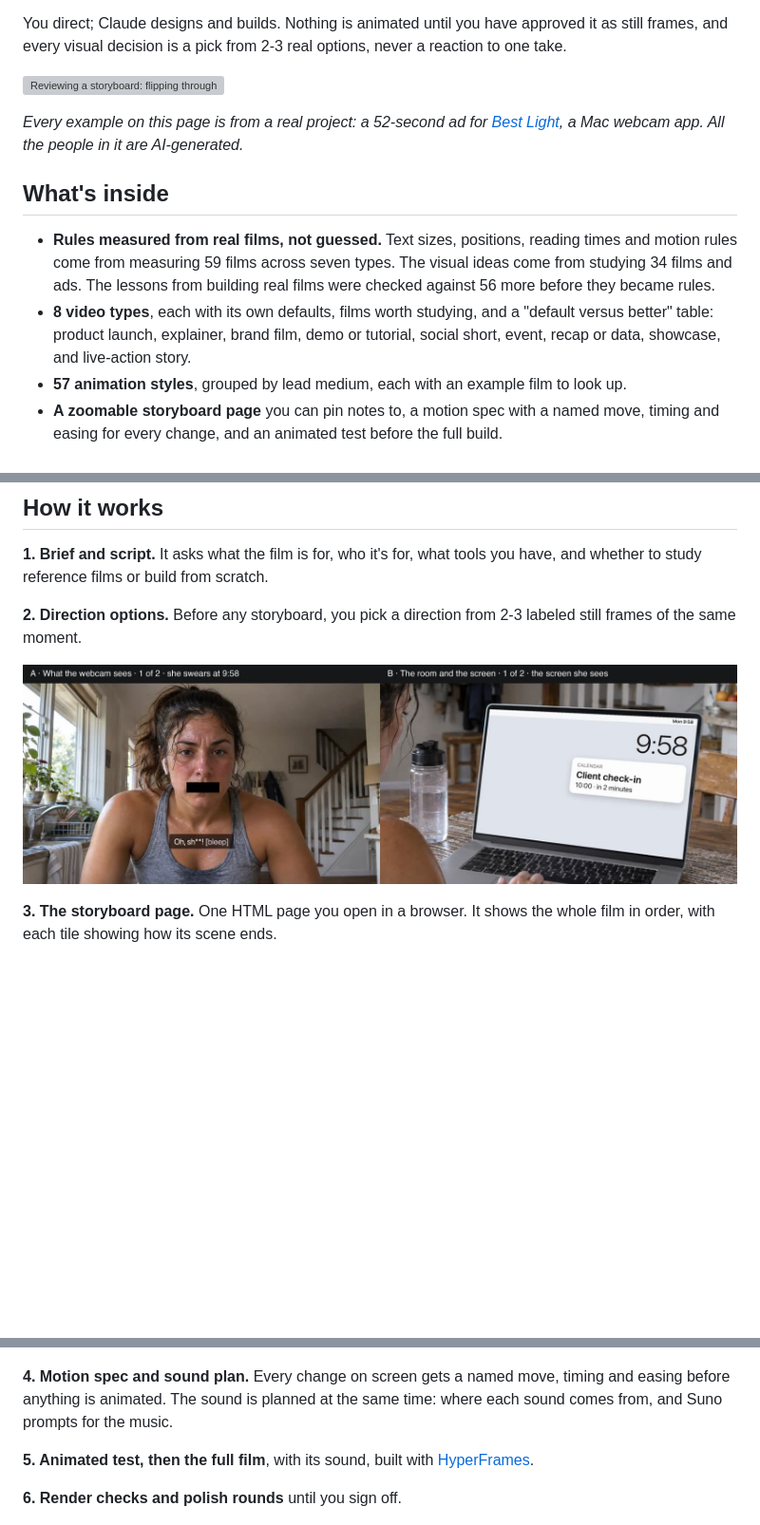
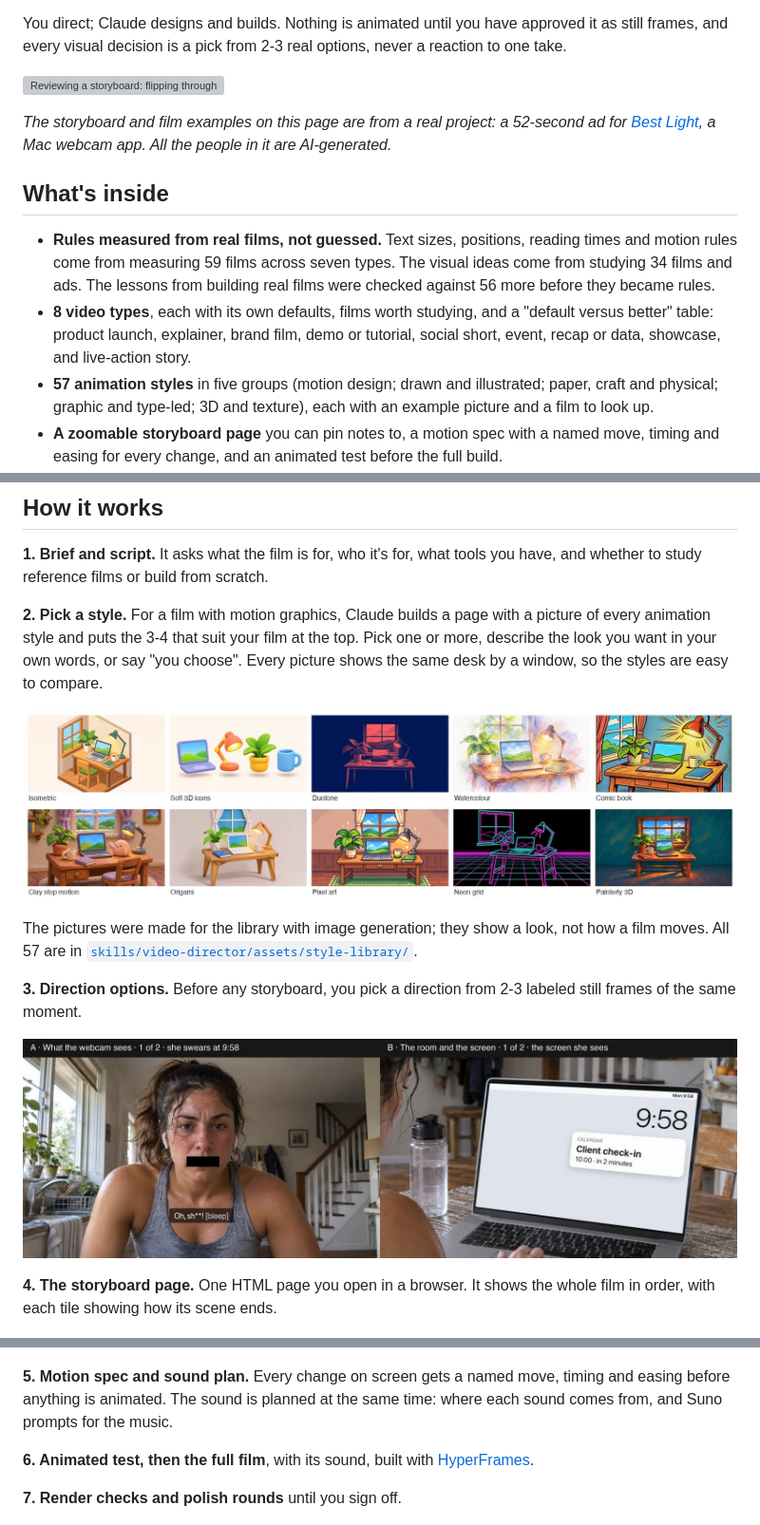
Before and after one commit to SallyRS/video-director, a Markdown page: README.md, 3 parts joined by grey strips. Shown at 95% size. GitHub-like rendering; pictures changed too: docs/images/style-library.jpg (added); blank space fills up the shorter version; grey boxes are pictures that could not be loaded.

Commit message:
README: show the style step and ten of the 57 styles (#12)
- New step 2, "Pick a style", with a strip of ten library pictures
  (docs/images/style-library.jpg, 219 KB) and a link to all 57.
- The styles bullet names the five groups.
- The Best Light note now covers the storyboard and film examples only,
  since the style pictures were made for the library.

Co-authored-by: Claude Opus 5.5 <noreply@anthropic.com>

```diff
--- a/README.md
+++ b/README.md
@@ -6,13 +6,13 @@ You direct; Claude designs and builds. Nothing is animated until you have approv
 
 ![Reviewing a storyboard: flipping through a scene's frames and pinning a note to one](docs/images/storyboard-walkthrough.gif)
 
-*Every example on this page is from a real project: a 52-second ad for [Best Light](https://bestlight.ai), a Mac webcam app. All the people in it are AI-generated.*
+*The storyboard and film examples on this page are from a real project: a 52-second ad for [Best Light](https://bestlight.ai), a Mac webcam app. All the people in it are AI-generated.*
 
 ## What's inside
 
 - **Rules measured from real films, not guessed.** Text sizes, positions, reading times and motion rules come from measuring 59 films across seven types. The visual ideas come from studying 34 films and ads. The lessons from building real films were checked against 56 more before they became rules.
 - **8 video types**, each with its own defaults, films worth studying, and a "default versus better" table: product launch, explainer, brand film, demo or tutorial, social short, event, recap or data, showcase, and live-action story.
-- **57 animation styles**, grouped by lead medium, each with an example film to look up.
+- **57 animation styles** in five groups (motion design; drawn and illustrated; paper, craft and physical; graphic and type-led; 3D and texture), each with an example picture and a film to look up.
 - **A zoomable storyboard page** you can pin notes to, a motion spec with a named move, timing and easing for every change, and an animated test before the full build.
 - **Sound made by film type.** Live-action films take their sound and spoken lines from the video model, checked with speech-to-text. Motion-design films get a few real recorded effects. Every film's music is fitted to the cut on its bar lines (`scripts/fit_music.py`). Every sound file is listed with its source and licence, and `scripts/check_sources.py` checks the list.
 - **A sound engineering step for effects.** Every sound is planned with the motion spec, one moment at a time. Video Director's own copy of [real-sfx](https://github.com/Clipwing/skills/tree/main/skills/real-sfx) by Clipwing places a real recording from your own sound library on each planned frame. `scripts/sound_handoff.py` hands it the plan and brings its effects track back. It checks every sound against the plan (nothing missing, nothing extra, nothing off its frame) and fills in the sources list. Then the levels are measured against the music, and you listen.
@@ -22,11 +22,17 @@ You direct; Claude designs and builds. Nothing is animated until you have approv
 
 **1. Brief and script.** It asks what the film is for, who it's for, what tools you have, and whether to study reference films or build from scratch.
 
-**2. Direction options.** Before any storyboard, you pick a direction from 2-3 labeled still frames of the same moment.
+**2. Pick a style.** For a film with motion graphics, Claude builds a page with a picture of every animation style and puts the 3-4 that suit your film at the top. Pick one or more, describe the look you want in your own words, or say "you choose". Every picture shows the same desk by a window, so the styles are easy to compare.
+
+![Ten of the 57 styles, each showing the same desk by a window: isometric, soft 3D icons, duotone, watercolour, comic book, clay stop motion, origami, pixel art, neon grid and painterly 3D](docs/images/style-library.jpg)
+
+The pictures were made for the library with image generation; they show a look, not how a film moves. All 57 are in [`skills/video-director/assets/style-library/`](skills/video-director/assets/style-library/).
+
+**3. Direction options.** Before any storyboard, you pick a direction from 2-3 labeled still frames of the same moment.
 
 ![Two direction options for the same moment, labeled A and B](docs/images/direction-options.jpg)
 
-**3. The storyboard page.** One HTML page you open in a browser. It shows the whole film in order, with each tile showing how its scene ends.
+**4. The storyboard page.** One HTML page you open in a browser. It shows the whole film in order, with each tile showing how its scene ends.
 
 ![The storyboard overview: eight scene tiles with times and lines](docs/images/storyboard-overview.jpg)
 
@@ -38,11 +44,11 @@ Then it shows each scene as a card. Flip through its frames, zoom in, pin number
 
 ![A scene card with frame tabs, an Add pin button and the frame](docs/images/storyboard-scene.jpg)
 
-**4. Motion spec and sound plan.** Every change on screen gets a named move, timing and easing before anything is animated. The sound is planned at the same time: where each sound comes from, and Suno prompts for the music.
+**5. Motion spec and sound plan.** Every change on screen gets a named move, timing and easing before anything is animated. The sound is planned at the same time: where each sound comes from, and Suno prompts for the music.
 
-**5. Animated test, then the full film**, with its sound, built with [HyperFrames](https://github.com/heygen-com/hyperframes).
+**6. Animated test, then the full film**, with its sound, built with [HyperFrames](https://github.com/heygen-com/hyperframes).
 
-**6. Render checks and polish rounds** until you sign off.
+**7. Render checks and polish rounds** until you sign off.
 
 ![Frames from the finished ad](docs/images/finished-film.jpg)
 
```
